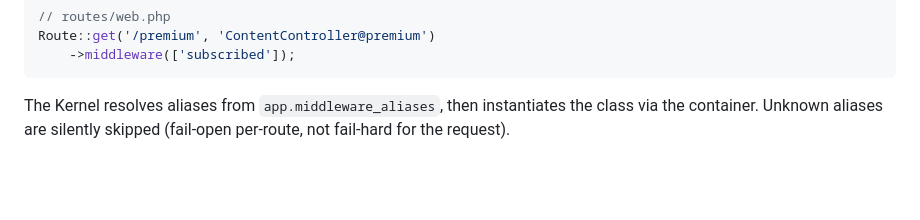
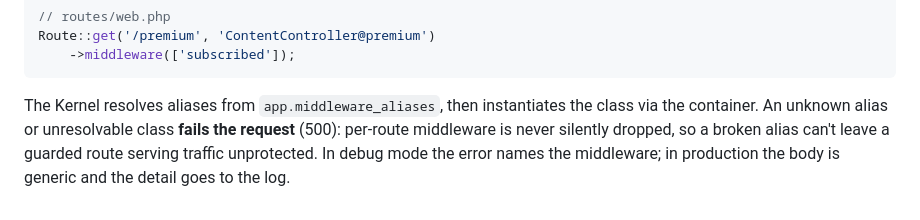
Before and after one commit to tahadeveloper/ions.core, a Markdown page: docs/middleware.md, the part around the change. Drawn GitHub-style; blank space fills up the shorter version.

````diff
--- a/docs/middleware.md
+++ b/docs/middleware.md
@@ -119,4 +119,4 @@ Route::get('/premium', 'ContentController@premium')
     ->middleware(['subscribed']);
 ```
 
-The Kernel resolves aliases from `app.middleware_aliases`, then instantiates the class via the container. Unknown aliases are silently skipped (fail-open per-route, not fail-hard for the request).
+The Kernel resolves aliases from `app.middleware_aliases`, then instantiates the class via the container. An unknown alias or unresolvable class **fails the request** (500): per-route middleware is never silently dropped, so a broken alias can't leave a guarded route serving traffic unprotected. In debug mode the error names the middleware; in production the body is generic and the detail goes to the log.
````
Also changed, not shown: UPGRADE-4.1.md (+13 -0 lines).
